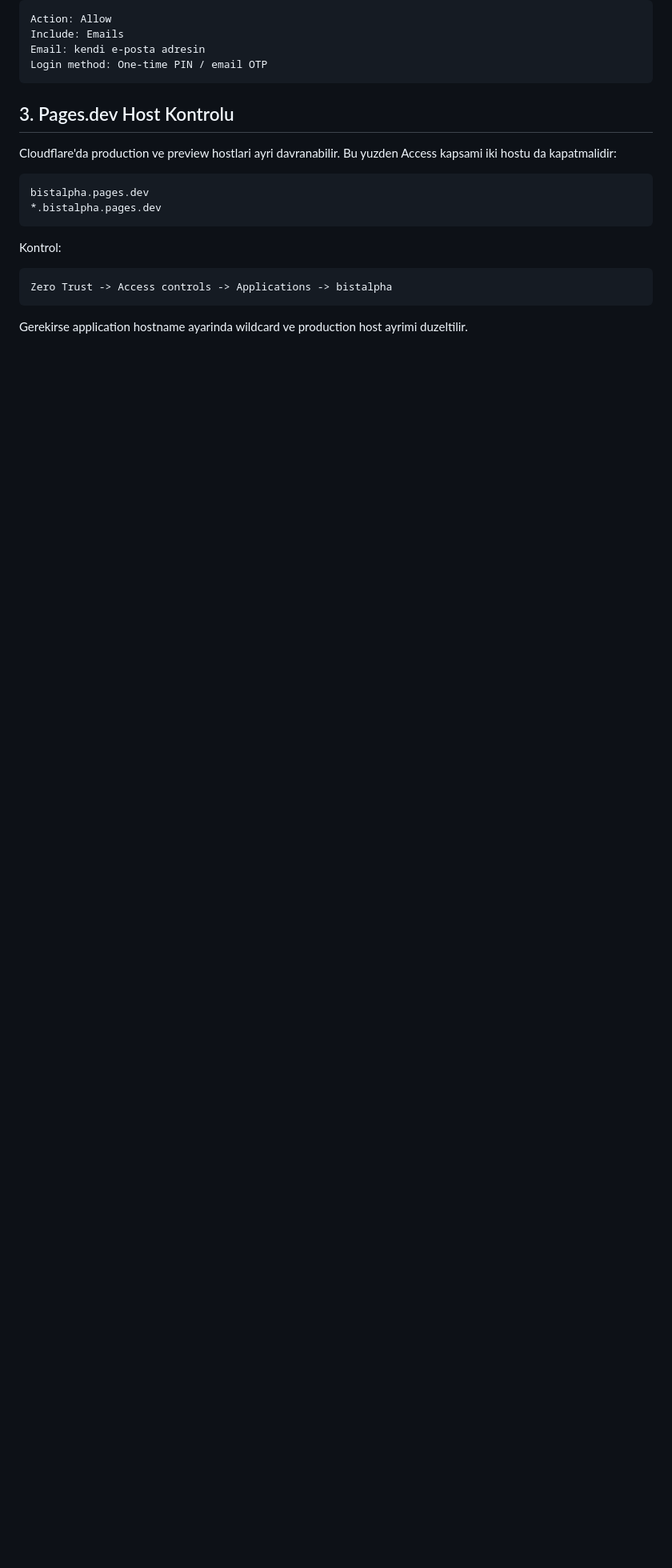
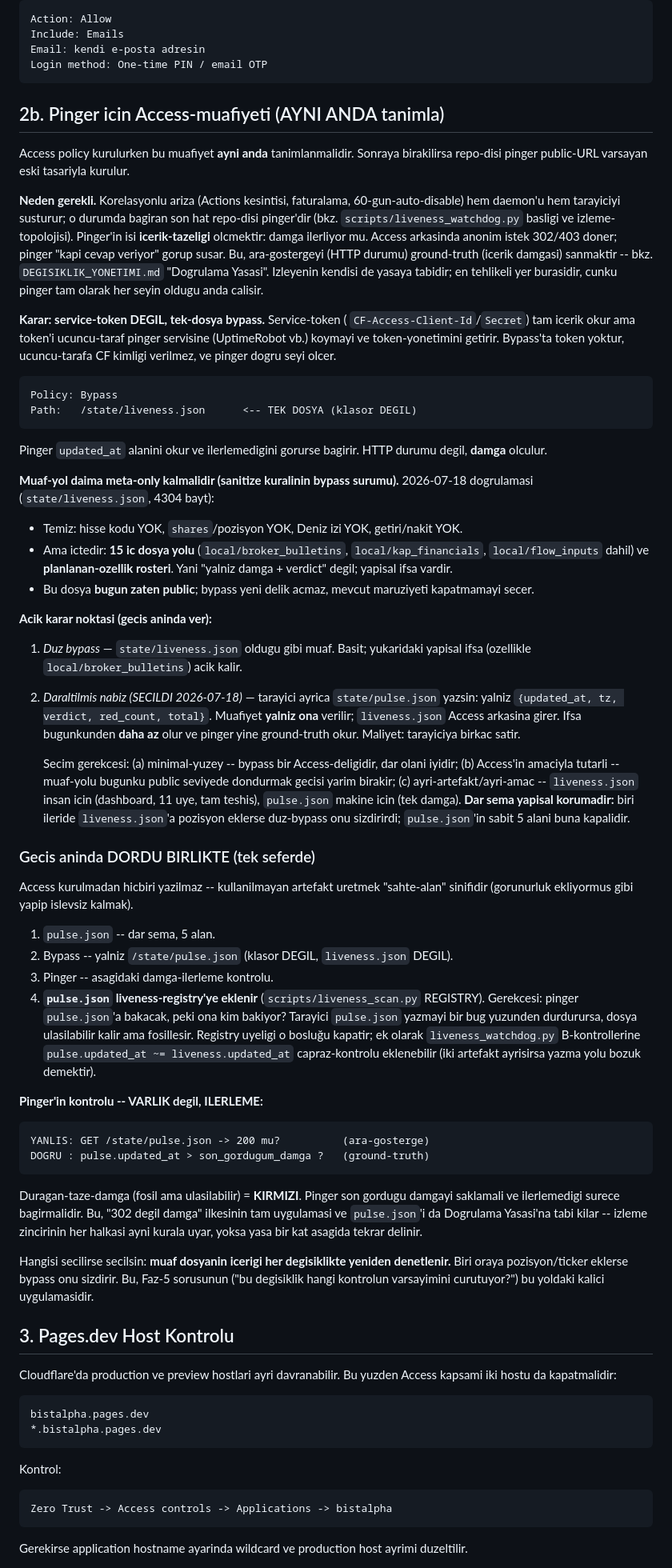
Before and after one commit to ssimseksuleyman-coder/bistalpha, a Markdown page: docs/CLOUDFLARE_ACCESS_KURULUM.md, the part around the change. Shown at 80% size. GitHub-like rendering; blank space fills up the shorter version.

Commit message:
runbook: Access-muafiyeti + pinger tasarimi (gecis aninda dordu birlikte)
Faz-5 sorusu ("bu degisiklik hangi kontrolun varsayimini curutuyor?") Access
gecisine ONDEN uygulandi ve henuz dogmamis bir kirilma yakalandi: repo-disi
pinger'in tasarimi public-URL varsayiyor. Access arkasinda anonim istek
302/403 doner -> pinger "kapi cevap veriyor" gorup susar, oysa isi
icerik-tazeligi olcmekti. Ara-gosterge (HTTP durumu) ground-truth (damga)
sanilir; izleyenin kendisi de Dogrulama Yasasi'na tabidir ve bu en tehlikeli
yer, cunku pinger tam olarak her seyin oldugu anda calisir.

Karar: service-token DEGIL tek-dosya bypass (token yonetimi yok, ucuncu-taraf
pinger servisine CF kimligi verilmez, pinger dogru seyi olcer).

Muaf-yol icin dogrulanmis envanter kondu ("meta-only" iddiasi olculdu ve
duzeltildi): liveness.json'da hisse/pozisyon/Deniz/getiri YOK, ama 15 ic dosya
yolu (local/broker_bulletins dahil) ve planlanan-ozellik rosteri VAR.
-> Secim: daraltilmis nabiz. state/pulse.json (5 alan) muaf olur,
liveness.json Access arkasina girer; ifsa bugunkunun ALTINA iner. Dar sema
yapisal korumadir: ileride liveness.json'a pozisyon eklenirse duz-bypass
sizdirirdi, pulse.json'in sabit semasi buna kapali.

Gecis aninda DORDU BIRLIKTE: pulse.json + yalniz-o-dosya bypass + pinger +
pulse.json'in liveness-registry uyeligi. Simdi yazilmaz -- Access yokken
kullanilmayan artefakt uretmek "sahte-alan" sinifidir.

Pinger kontrolu VARLIK degil ILERLEME: pulse.updated_at > son_gordugum.
Duragan-taze-damga (fosil ama ulasilabilir) = KIRMIZI.

Yalniz dokumantasyon; koda ve F'e dokunus yok.

Co-Authored-By: Claude Opus 4.8 <noreply@anthropic.com>

````diff
--- a/docs/CLOUDFLARE_ACCESS_KURULUM.md
+++ b/docs/CLOUDFLARE_ACCESS_KURULUM.md
@@ -106,6 +106,95 @@ Include: Emails
 Email: kendi e-posta adresin
 Login method: One-time PIN / email OTP
 ```
+
+## 2b. Pinger icin Access-muafiyeti (AYNI ANDA tanimla)
+
+Access policy kurulurken bu muafiyet **ayni anda** tanimlanmalidir. Sonraya
+birakilirsa repo-disi pinger public-URL varsayan eski tasariyla kurulur.
+
+**Neden gerekli.** Korelasyonlu ariza (Actions kesintisi, faturalama,
+60-gun-auto-disable) hem daemon'u hem tarayiciyi susturur; o durumda bagiran son
+hat repo-disi pinger'dir (bkz. `scripts/liveness_watchdog.py` basligi ve
+izleme-topolojisi). Pinger'in isi **icerik-tazeligi** olcmektir: damga ilerliyor
+mu. Access arkasinda anonim istek 302/403 doner; pinger "kapi cevap veriyor"
+gorup susar. Bu, ara-gostergeyi (HTTP durumu) ground-truth (icerik damgasi)
+sanmaktir -- bkz. `DEGISIKLIK_YONETIMI.md` "Dogrulama Yasasi". Izleyenin
+kendisi de yasaya tabidir; en tehlikeli yer burasidir, cunku pinger tam olarak
+her seyin oldugu anda calisir.
+
+**Karar: service-token DEGIL, tek-dosya bypass.** Service-token (
+`CF-Access-Client-Id`/`Secret`) tam icerik okur ama token'i ucuncu-taraf pinger
+servisine (UptimeRobot vb.) koymayi ve token-yonetimini getirir. Bypass'ta
+token yoktur, ucuncu-tarafa CF kimligi verilmez, ve pinger dogru seyi olcer.
+
+```text
+Policy: Bypass
+Path:   /state/liveness.json      <-- TEK DOSYA (klasor DEGIL)
+```
+
+Pinger `updated_at` alanini okur ve ilerlemedigini gorurse bagirir. HTTP durumu
+degil, **damga** olculur.
+
+**Muaf-yol daima meta-only kalmalidir (sanitize kuralinin bypass surumu).**
+2026-07-18 dogrulamasi (`state/liveness.json`, 4304 bayt):
+
+- Temiz: hisse kodu YOK, `shares`/pozisyon YOK, Deniz izi YOK, getiri/nakit YOK.
+- Ama ictedir: **15 ic dosya yolu** (`local/broker_bulletins`,
+  `local/kap_financials`, `local/flow_inputs` dahil) ve **planlanan-ozellik
+  rosteri**. Yani "yalniz damga + verdict" degil; yapisal ifsa vardir.
+- Bu dosya **bugun zaten public**; bypass yeni delik acmaz, mevcut maruziyeti
+  kapatmamayi secer.
+
+**Acik karar noktasi (gecis aninda ver):**
+
+1. *Duz bypass* — `state/liveness.json` oldugu gibi muaf. Basit; yukaridaki
+   yapisal ifsa (ozellikle `local/broker_bulletins`) acik kalir.
+2. *Daraltilmis nabiz (SECILDI 2026-07-18)* — tarayici ayrica `state/pulse.json`
+   yazsin: yalniz `{updated_at, tz, verdict, red_count, total}`. Muafiyet
+   **yalniz ona** verilir; `liveness.json` Access arkasina girer. Ifsa
+   bugunkunden **daha az** olur ve pinger yine ground-truth okur. Maliyet:
+   tarayiciya birkac satir.
+
+   Secim gerekcesi: (a) minimal-yuzey -- bypass bir Access-deligidir, dar olani
+   iyidir; (b) Access'in amaciyla tutarli -- muaf-yolu bugunku public seviyede
+   dondurmak gecisi yarim birakir; (c) ayri-artefakt/ayri-amac -- `liveness.json`
+   insan icin (dashboard, 11 uye, tam teshis), `pulse.json` makine icin (tek
+   damga). **Dar sema yapisal korumadir:** biri ileride `liveness.json`'a
+   pozisyon eklerse duz-bypass onu sizdirirdi; `pulse.json`'in sabit 5 alani
+   buna kapalidir.
+
+### Gecis aninda DORDU BIRLIKTE (tek seferde)
+
+Access kurulmadan hicbiri yazilmaz -- kullanilmayan artefakt uretmek "sahte-alan"
+sinifidir (gorunurluk ekliyormus gibi yapip islevsiz kalmak).
+
+1. `pulse.json` -- dar sema, 5 alan.
+2. Bypass -- yalniz `/state/pulse.json` (klasor DEGIL, `liveness.json` DEGIL).
+3. Pinger -- asagidaki damga-ilerleme kontrolu.
+4. **`pulse.json` liveness-registry'ye eklenir** (`scripts/liveness_scan.py`
+   REGISTRY). Gerekcesi: pinger `pulse.json`'a bakacak, peki ona kim bakiyor?
+   Tarayici `pulse.json` yazmayi bir bug yuzunden durdurursa, dosya ulasilabilir
+   kalir ama fosillesir. Registry uyeligi o bosluğu kapatir; ek olarak
+   `liveness_watchdog.py` B-kontrollerine `pulse.updated_at ~= liveness.updated_at`
+   capraz-kontrolu eklenebilir (iki artefakt ayrisirsa yazma yolu bozuk demektir).
+
+**Pinger'in kontrolu -- VARLIK degil, ILERLEME:**
+
+```text
+YANLIS: GET /state/pulse.json -> 200 mu?          (ara-gosterge)
+DOGRU : pulse.updated_at > son_gordugum_damga ?   (ground-truth)
+```
+
+Duragan-taze-damga (fosil ama ulasilabilir) = **KIRMIZI**. Pinger son gordugu
+damgayi saklamali ve ilerlemedigi surece bagirmalidir. Bu, "302 degil damga"
+ilkesinin tam uygulamasi ve `pulse.json`'i da Dogrulama Yasasi'na tabi kilar --
+izleme zincirinin her halkasi ayni kurala uyar, yoksa yasa bir kat asagida
+tekrar delinir.
+
+Hangisi secilirse secilsin: **muaf dosyanin icerigi her degisiklikte yeniden
+denetlenir.** Biri oraya pozisyon/ticker eklerse bypass onu sizdirir. Bu, Faz-5
+sorusunun ("bu degisiklik hangi kontrolun varsayimini curutuyor?") bu yoldaki
+kalici uygulamasidir.
 
 ## 3. Pages.dev Host Kontrolu
 
````
